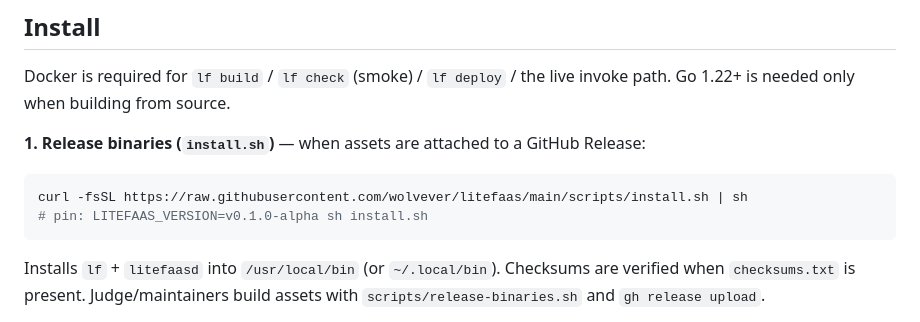
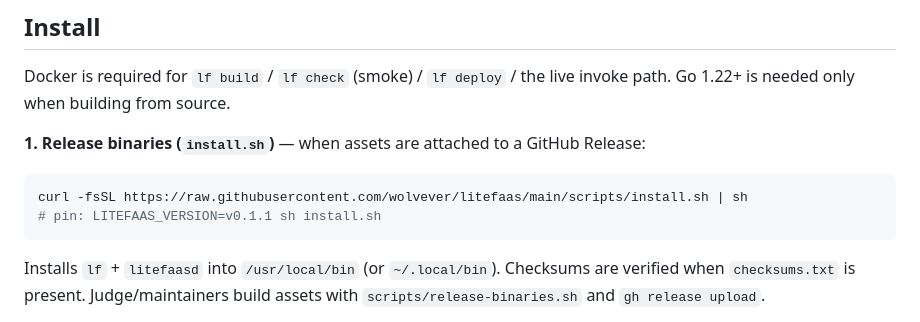
Before and after one commit to wolvever/litefaas, a Markdown page: README.md, the part around the change. GitHub-like rendering.

Commit message:
docs: pin install.sh example to v0.1.1 (#54)
Pin install.sh example to LITEFAAS_VERSION=v0.1.1 after release assets published.

Closes #50

````diff
--- a/README.md
+++ b/README.md
@@ -32,7 +32,7 @@ Docker is required for `lf build` / `lf check` (smoke) / `lf deploy` / the live
 
 ```bash
 curl -fsSL https://raw.githubusercontent.com/wolvever/litefaas/main/scripts/install.sh | sh
-# pin: LITEFAAS_VERSION=v0.1.0-alpha sh install.sh
+# pin: LITEFAAS_VERSION=v0.1.1 sh install.sh
 ```
 
 Installs `lf` + `litefaasd` into `/usr/local/bin` (or `~/.local/bin`). Checksums are verified when `checksums.txt` is present. Judge/maintainers build assets with `scripts/release-binaries.sh` and `gh release upload`.
````
